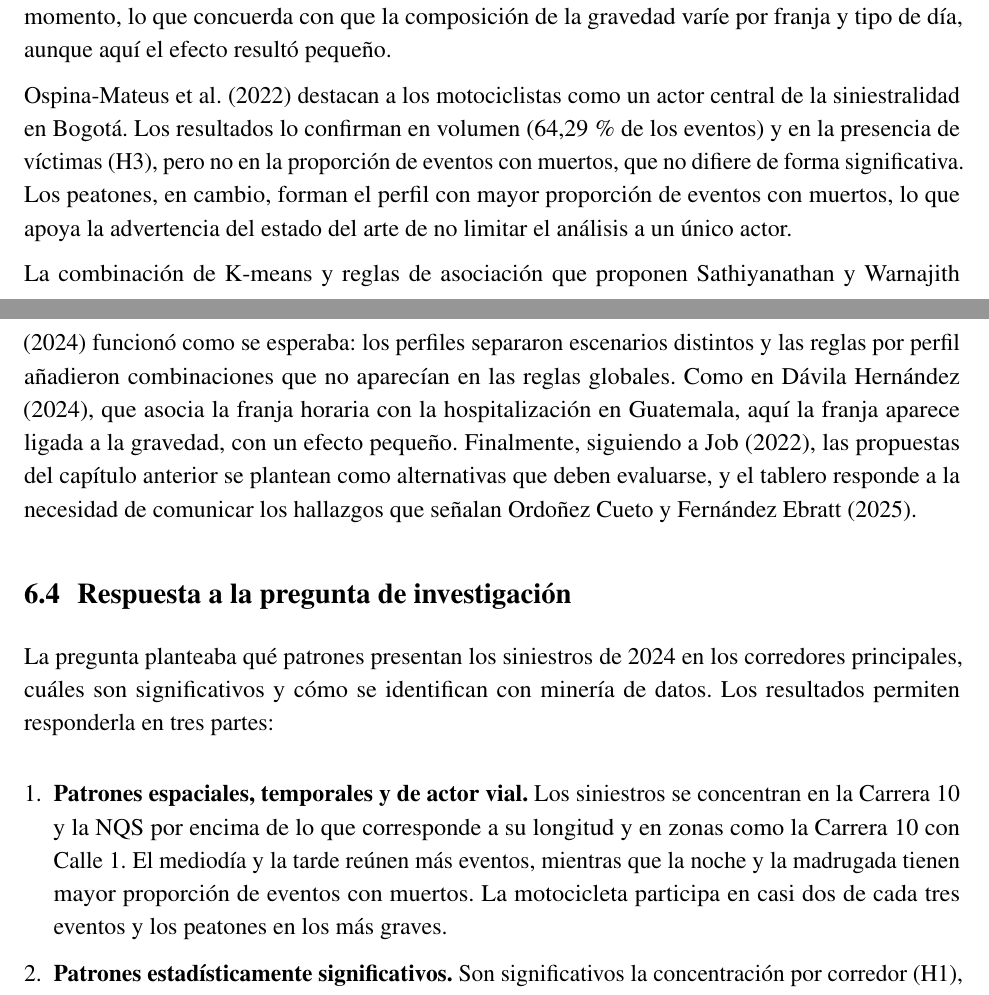
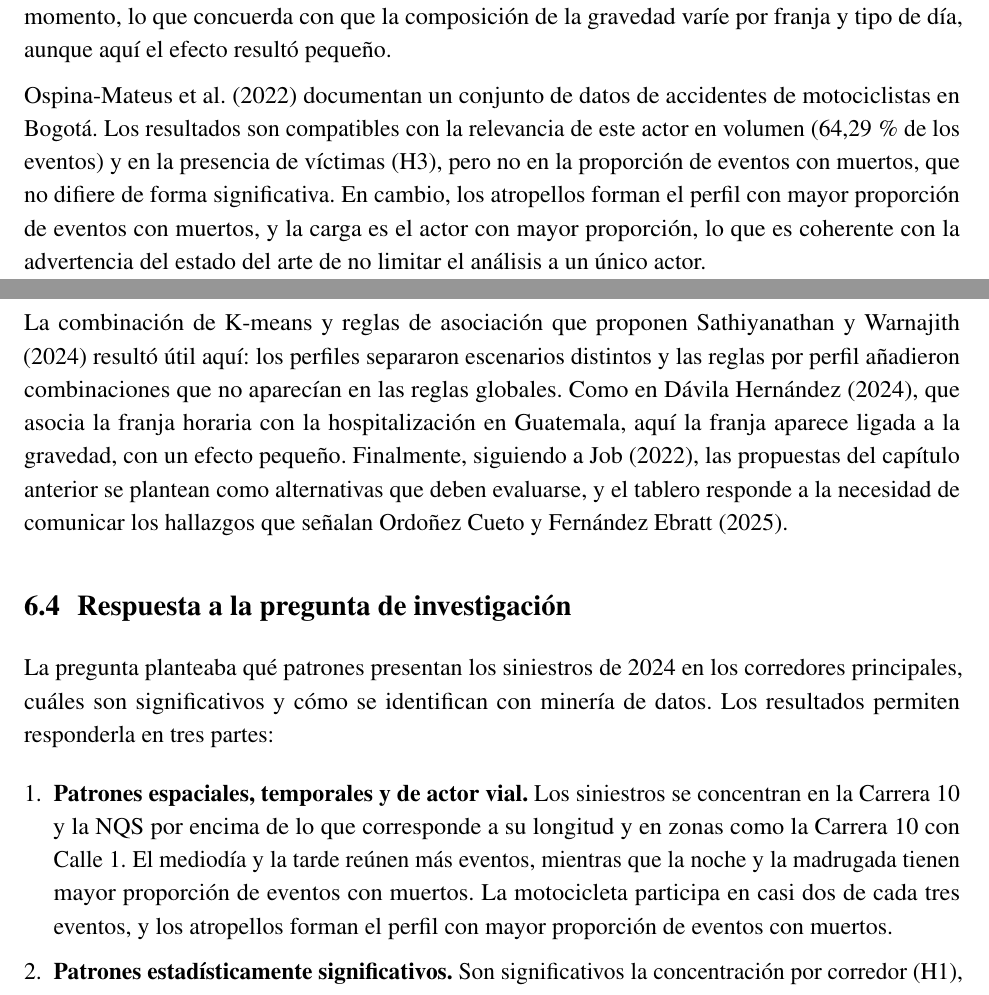
Before and after one commit to g8martinezsilva/siniestralidad-vial-bogota, a LaTeX document (docs/main.tex): two parts of pages 48 and 49 of 53, joined at a grey line, cut so that both start at the same text. Compiled offline with pdfLaTeX.

Commit message:
Ajustes de redacción en el análisis de resultados

```diff
--- a/docs/main.tex
+++ b/docs/main.tex
@@ -1935,16 +1935,18 @@ et al. señalan además que los patrones cambian con el momento, lo que
 concuerda con que la composición de la gravedad varíe por franja y tipo
 de día, aunque aquí el efecto resultó pequeño.
 
-\citet{ospina2022} destacan a los motociclistas como un actor central de
-la siniestralidad en Bogotá. Los resultados lo confirman en volumen
+\citet{ospina2022} documentan un conjunto de datos de accidentes de
+motociclistas en Bogotá. Los resultados son compatibles con la
+relevancia de este actor en volumen
 (64,29\,\% de los eventos) y en la presencia de víctimas (H3), pero no en
 la proporción de eventos con muertos, que no difiere de forma
-significativa. Los peatones, en cambio, forman el perfil con mayor
-proporción de eventos con muertos, lo que apoya la advertencia del
+significativa. En cambio, los atropellos forman el perfil con mayor
+proporción de eventos con muertos, y la carga es el actor con mayor
+proporción, lo que es coherente con la advertencia del
 estado del arte de no limitar el análisis a un único actor.
 
 La combinación de K-means y reglas de asociación que proponen
-\citet{sathiyanathan2024} funcionó como se esperaba: los perfiles
+\citet{sathiyanathan2024} resultó útil aquí: los perfiles
 separaron escenarios distintos y las reglas por perfil añadieron
 combinaciones que no aparecían en las reglas globales. Como en
 \citet{davila2024}, que asocia la franja horaria con la hospitalización
@@ -1967,8 +1969,8 @@ siniestros se concentran en la Carrera 10 y la NQS por encima de lo que
 corresponde a su longitud y en zonas como la Carrera 10 con Calle 1. El
 mediodía y la tarde reúnen más eventos, mientras que la noche y la
 madrugada tienen mayor proporción de eventos con muertos. La motocicleta
-participa en casi dos de cada tres eventos y los peatones en los más
-graves.
+participa en casi dos de cada tres eventos, y los atropellos forman el
+perfil con mayor proporción de eventos con muertos.
 \item \textbf{Patrones estadísticamente significativos.} Son
 significativos la concentración por corredor (H1), la asociación entre
 el momento y la composición de la gravedad (H2, con efecto pequeño) y la
```
